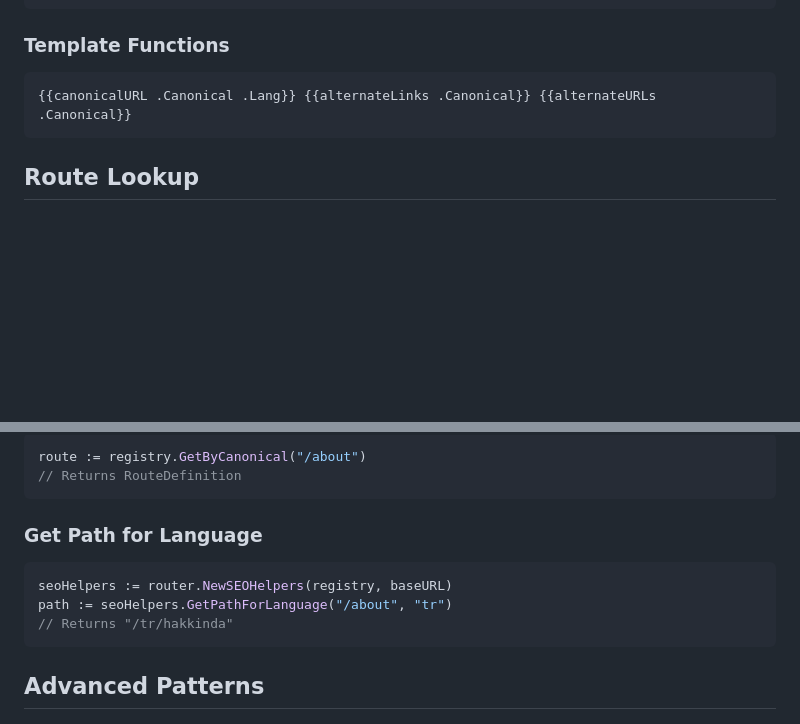
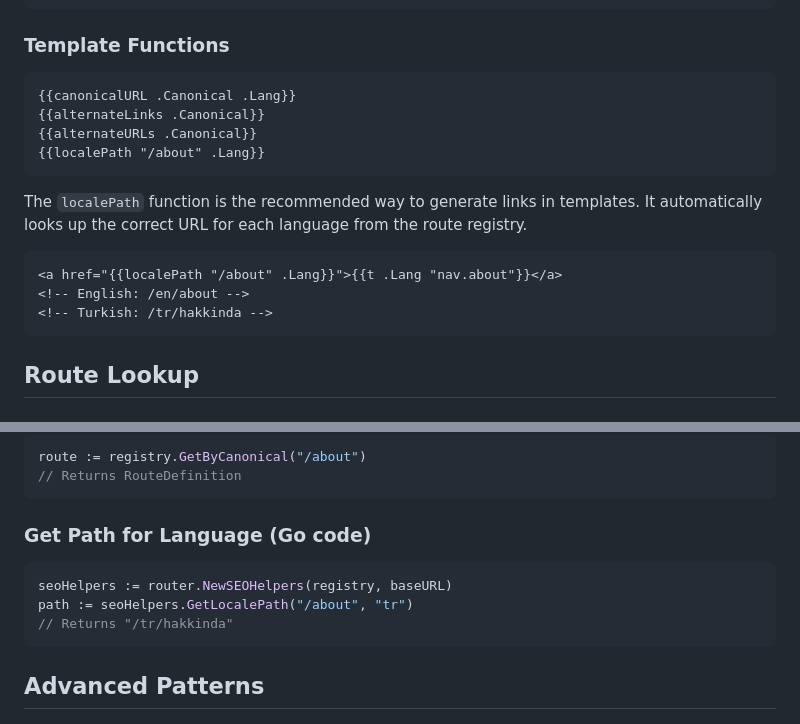
Before and after one commit to Elagoht/StatiGo, a Markdown page: docs/routing.md, 2 parts joined by grey strips. Rendered like a GitHub page; blank space fills up the shorter version.

````diff
--- a/docs/routing.md
+++ b/docs/routing.md
@@ -207,8 +207,18 @@ Alternate language links for SEO:
 ### Template Functions
 
 ```html
-{{canonicalURL .Canonical .Lang}} {{alternateLinks .Canonical}} {{alternateURLs
-.Canonical}}
+{{canonicalURL .Canonical .Lang}}
+{{alternateLinks .Canonical}}
+{{alternateURLs .Canonical}}
+{{localePath "/about" .Lang}}
+```
+
+The `localePath` function is the recommended way to generate links in templates. It automatically looks up the correct URL for each language from the route registry.
+
+```html
+<a href="{{localePath "/about" .Lang}}">{{t .Lang "nav.about"}}</a>
+<!-- English: /en/about -->
+<!-- Turkish: /tr/hakkinda -->
 ```
 
 ## Route Lookup
@@ -227,11 +237,11 @@ route := registry.GetByCanonical("/about")
 // Returns RouteDefinition
 ```
 
-### Get Path for Language
+### Get Path for Language (Go code)
 
 ```go
 seoHelpers := router.NewSEOHelpers(registry, baseURL)
-path := seoHelpers.GetPathForLanguage("/about", "tr")
+path := seoHelpers.GetLocalePath("/about", "tr")
 // Returns "/tr/hakkinda"
 ```
 
````
Also changed, not shown: docs/i18n.md (+4 -2 lines), docs/templates.md (+16 -2 lines).
